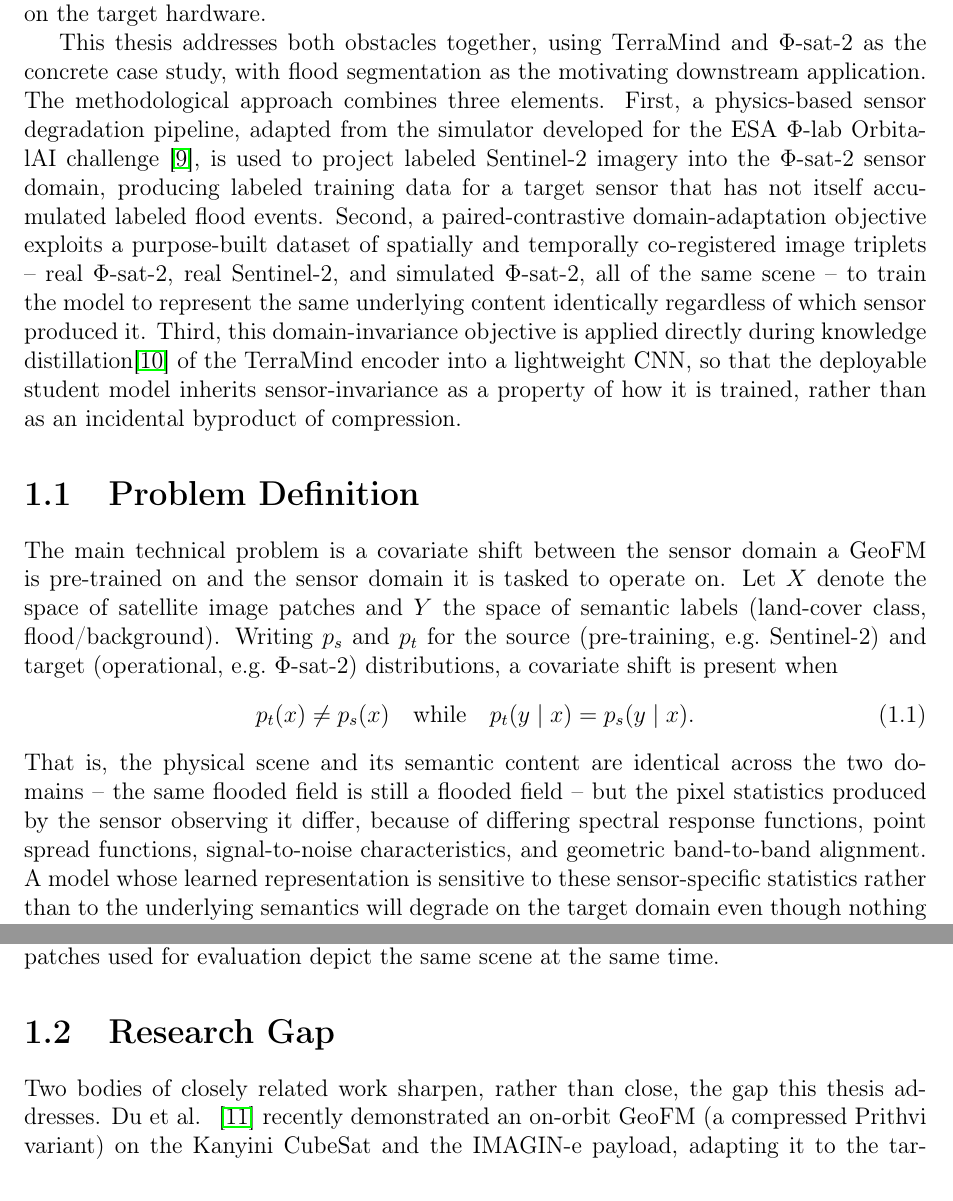
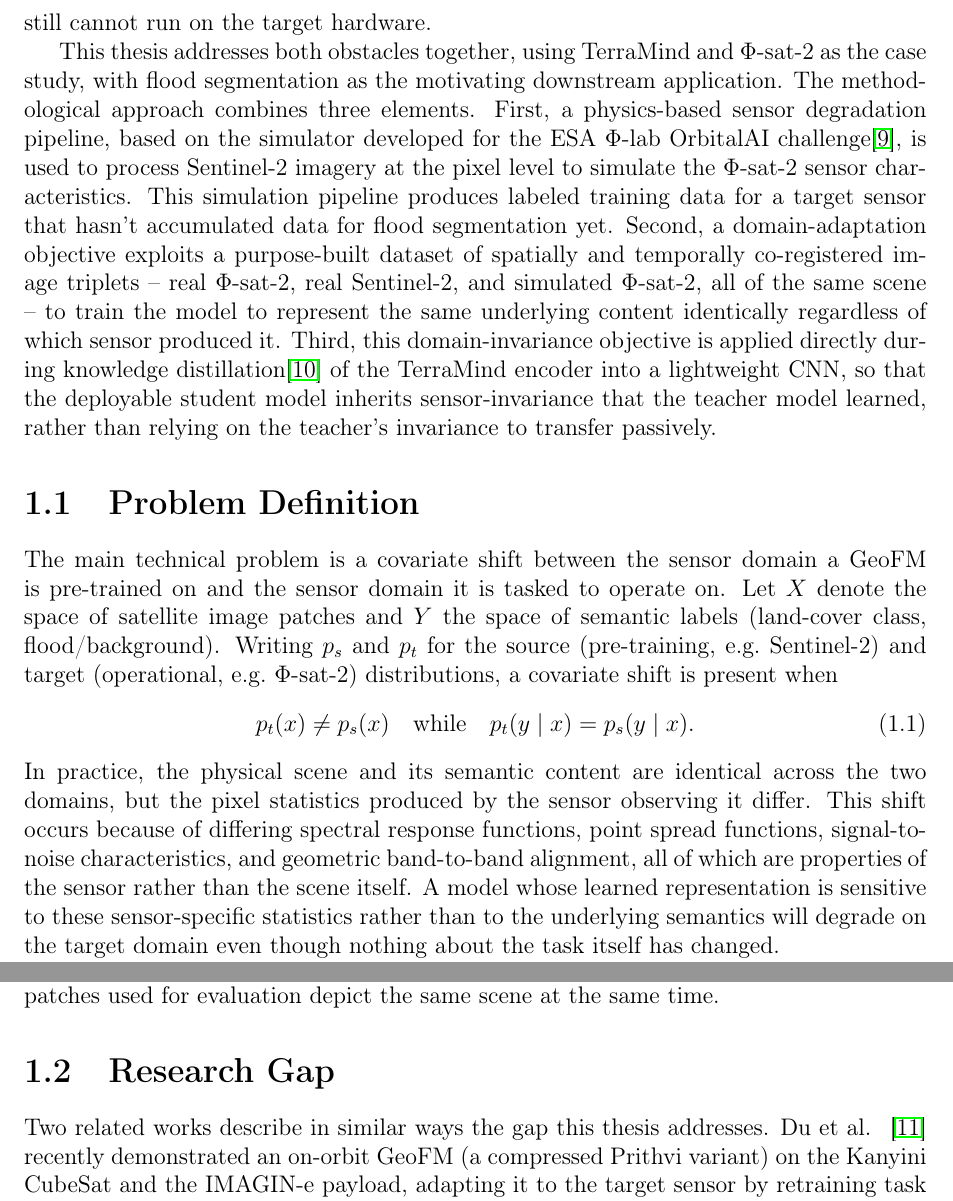
Before and after one commit to elucas0/masters-thesis, a LaTeX thesis (main.tex, which reads chapters/01_introduction.tex): two parts of page 6 of 29, joined at a grey line, cut so that both start at the same text. Compiled offline with pdfLaTeX.

Commit message:
Rework introduction

```diff
--- a/chapters/01_introduction.tex
+++ b/chapters/01_introduction.tex
@@ -19,11 +19,12 @@
 The second is the operational domain gap: GeoFMs such as TerraMind are pre-trained on Sentinel-2 and similar archived missions, but $\Phi$-sat-2 is a physically different sensor, and the statistical properties of its imagery differ from Sentinel-2's in ways the model never saw during pre-training.
 Solving either problem alone does not solve the other: a compressed model built without addressing the domain gap simply compresses the gap along with it, and a domain-adapted ViT still cannot run on the target hardware.
 
-This thesis addresses both obstacles together, using TerraMind and $\Phi$-sat-2 as the concrete case study, with flood segmentation as the motivating downstream application.
+This thesis addresses both obstacles together, using TerraMind and $\Phi$-sat-2 as the case study, with flood segmentation as the motivating downstream application.
 The methodological approach combines three elements.
-First, a physics-based sensor degradation pipeline, adapted from the simulator developed for the ESA $\Phi$-lab OrbitalAI challenge \cite{longepe2024orbitalai}, is used to project labeled Sentinel-2 imagery into the $\Phi$-sat-2 sensor domain, producing labeled training data for a target sensor that has not itself accumulated labeled flood events.
-Second, a paired-contrastive domain-adaptation objective exploits a purpose-built dataset of spatially and temporally co-registered image triplets -- real $\Phi$-sat-2, real Sentinel-2, and simulated $\Phi$-sat-2, all of the same scene -- to train the model to represent the same underlying content identically regardless of which sensor produced it.
-Third, this domain-invariance objective is applied directly during knowledge distillation\cite{hinton2015distilling} of the TerraMind encoder into a lightweight CNN, so that the deployable student model inherits sensor-invariance as a property of how it is trained, rather than as an incidental byproduct of compression.
+First, a physics-based sensor degradation pipeline, based on the simulator developed for the ESA $\Phi$-lab OrbitalAI challenge\cite{longepe2024orbitalai}, is used to process Sentinel-2 imagery at the pixel level to simulate the $\Phi$-sat-2 sensor characteristics.
+This simulation pipeline produces labeled training data for a target sensor that hasn't accumulated data for flood segmentation yet.
+Second, a domain-adaptation objective exploits a purpose-built dataset of spatially and temporally co-registered image triplets -- real $\Phi$-sat-2, real Sentinel-2, and simulated $\Phi$-sat-2, all of the same scene -- to train the model to represent the same underlying content identically regardless of which sensor produced it.
+Third, this domain-invariance objective is applied directly during knowledge distillation\cite{hinton2015distilling} of the TerraMind encoder into a lightweight CNN, so that the deployable student model inherits sensor-invariance that the teacher model learned, rather than relying on the teacher's invariance to transfer passively.
 
 \section{Problem Definition}
 \label{sec:problem-definition}
@@ -35,7 +36,7 @@
     p_t(x) \neq p_s(x) \quad \text{while} \quad p_t(y \mid x) = p_s(y \mid x).
     \label{eq:covariate-shift}
 \end{equation}
-That is, the physical scene and its semantic content are identical across the two domains -- the same flooded field is still a flooded field -- but the pixel statistics produced by the sensor observing it differ, because of differing spectral response functions, point spread functions, signal-to-noise characteristics, and geometric band-to-band alignment.
+In practice, the physical scene and its semantic content are identical across the two domains, but the pixel statistics produced by the sensor observing it differ. This shift occurs because of differing spectral response functions, point spread functions, signal-to-noise characteristics, and geometric band-to-band alignment, all of which are properties of the sensor rather than the scene itself.
 A model whose learned representation is sensitive to these sensor-specific statistics rather than to the underlying semantics will degrade on the target domain even though nothing about the task itself has changed.
 
 Prior work on GeoFM domain gap has typically measured this shift only indirectly, through downstream task performance, and has compared source and target datasets that differ in geography, acquisition date, and scene content in addition to sensor -- confounding the sensor-specific shift this thesis is concerned with, with shifts due to the underlying data distribution itself.
@@ -44,7 +45,7 @@
 \section{Research Gap}
 \label{sec:research-gap}
 
-Two bodies of closely related work sharpen, rather than close, the gap this thesis addresses.
+Two related works describe in similar ways the gap this thesis addresses.
 Du et al.
 \ \cite{du2025onorbitdemonstrationgeospatialfoundation} recently demonstrated an on-orbit GeoFM (a compressed Prithvi variant) on the Kanyini CubeSat and the IMAGIN-e payload, adapting it to the target sensor by retraining task heads on real, though limited, target-domain labels while keeping the encoder frozen.
 Their measured domain gap, however, is confounded in the way described above: source and target are entirely different benchmark datasets, not co-registered pairs, so sensor-induced shift cannot be isolated from content and geographic shift.
```
Also changed, not shown: chapters/02_background_litreview.tex (+1 -2 lines), references.bib (+1 -1 lines), main.bbl, chapters/01_introduction.tex (4 more changed lines), 8 other files.
